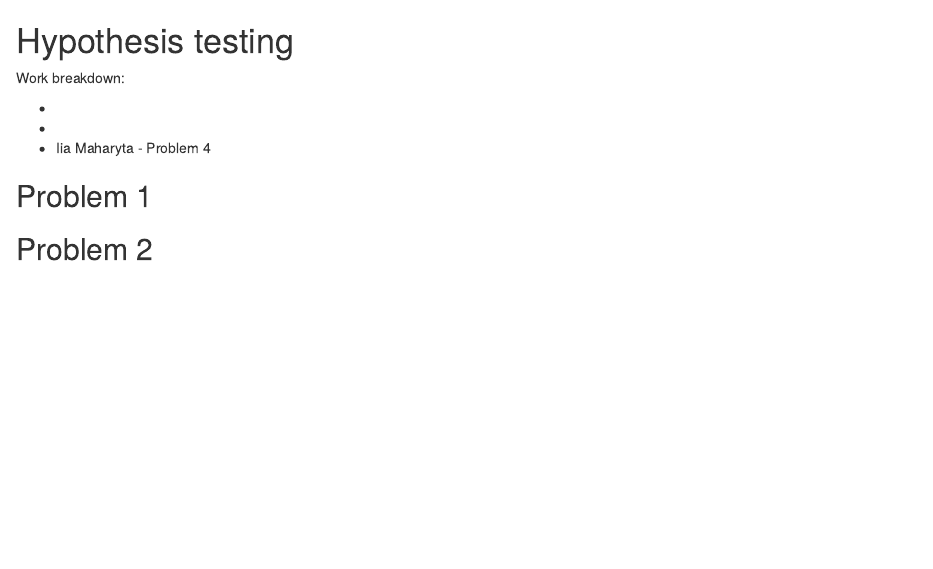
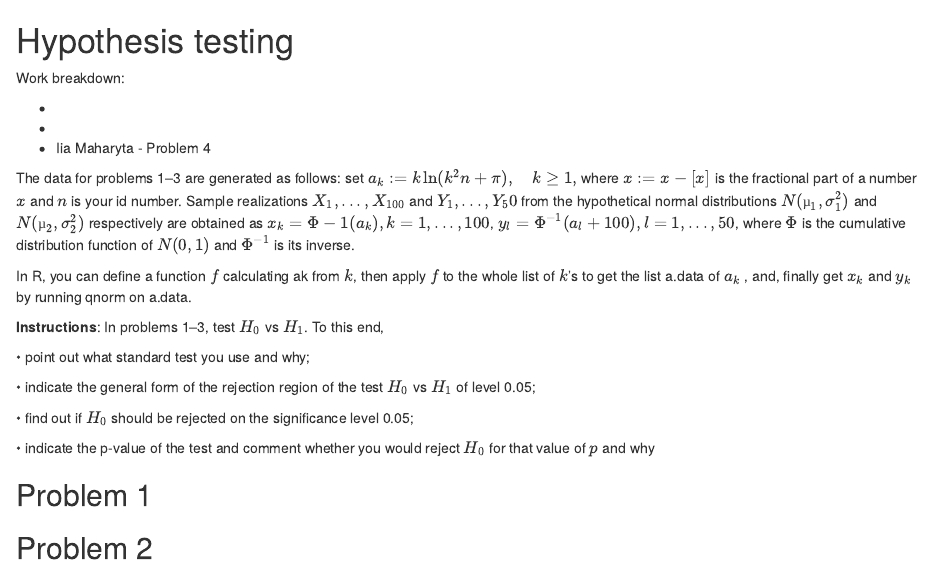
Before and after one commit to luftboud/lab_4-hypothesis-testing, an R Markdown document (lab.Rmd): the page in a window 1100 px wide, from its top. Rendered offline with R 4.5, knitr and Pandoc, with nearby package versions; some code elsewhere in the file could not run offline.

Commit message:
feat: add tasks 1-3 instructions

```diff
--- a/lab.Rmd
+++ b/lab.Rmd
@@ -7,6 +7,20 @@ Work breakdown:
 -
 
 -   Iia Maharyta - Problem 4
+
+The data for problems 1–3 are generated as follows: set $a_k := {k\ln (k^2n+ \pi)},\quad k≥1,$ where ${x}:= x−[x]$ is the fractional part of a number $x$ and $n$ is your id number. Sample realizations $X_1,...,X_{100}$ and $Y_1,...,Y_50$ from the hypothetical normal distributions $N (µ_1,σ^2_1 )$ and $N (µ_2,σ^2_2 )$ respectively are obtained as $x_k = Φ−1(a_k ), k= 1,...,100$, $y_l = Φ^{−1}(a_l+100), l= 1,...,50$, where $Φ$ is the cumulative distribution function of $N(0,1)$ and $Φ^{−1}$ is its inverse.
+
+In R, you can define a function $f$ calculating ak from $k$, then apply $f$ to the whole list of $k$’s to get the list a.data of $a_k$ , and, finally get $x_k$ and $y_k$ by running qnorm on a.data.
+
+**Instructions**: In problems 1–3, test $H_0$ vs $H_1$. To this end,
+
+• point out what standard test you use and why;
+
+• indicate the general form of the rejection region of the test $H_0$ vs $H_1$ of level 0.05;
+
+• find out if $H_0$ should be rejected on the significance level 0.05;
+
+• indicate the p-value of the test and comment whether you would reject $H_0$ for that value of $p$ and why
 
 ## Problem 1
 
```
